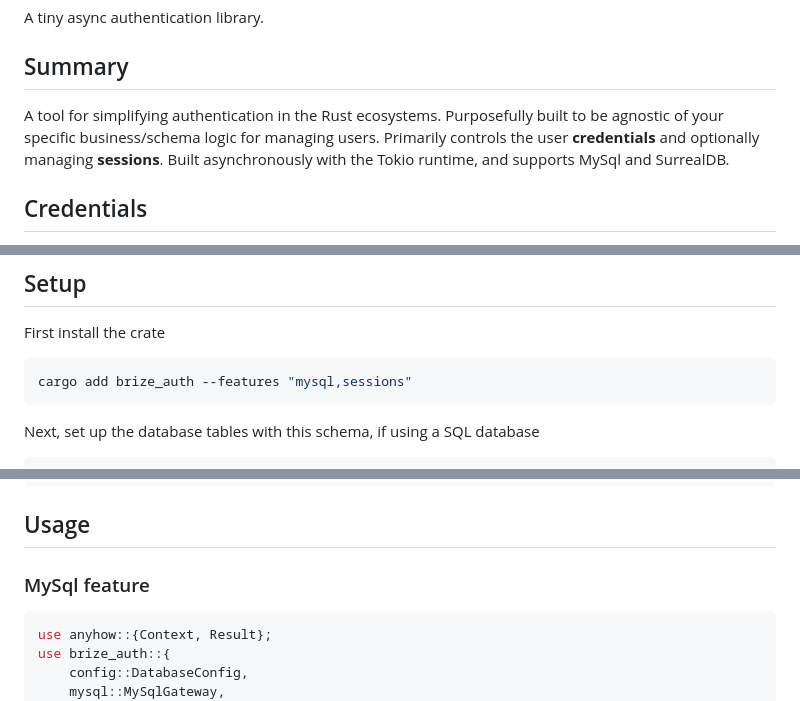
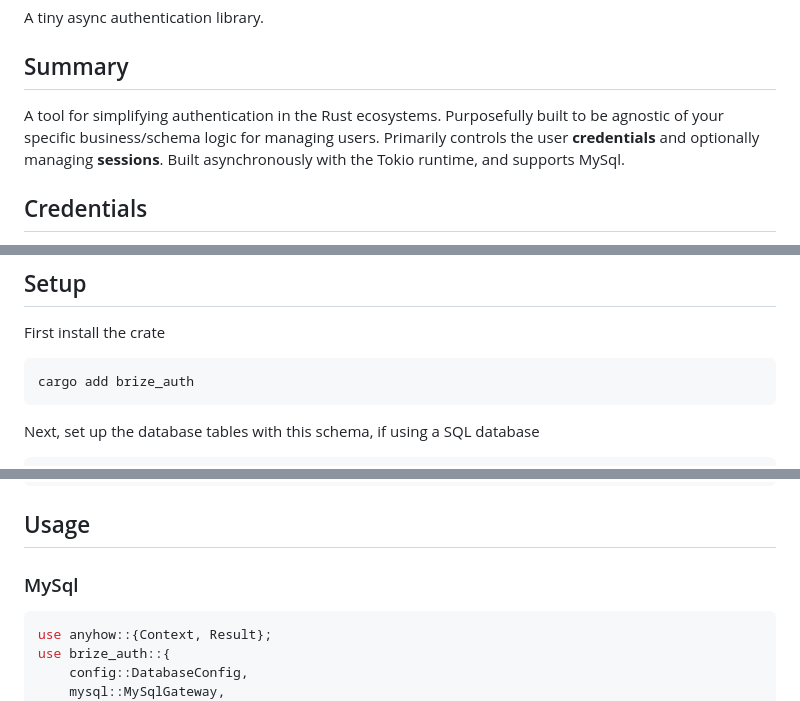
Before and after one commit to xbrize/brize_auth, a Markdown page: README.md, 3 parts joined by grey strips. Rendered like a GitHub page.

````diff
--- a/README.md
+++ b/README.md
@@ -4,7 +4,7 @@ A tiny async authentication library.
 
 ## Summary
 
-A tool for simplifying authentication in the Rust ecosystems. Purposefully built to be agnostic of your specific business/schema logic for managing users. Primarily controls the user **credentials** and optionally managing **sessions**. Built asynchronously with the Tokio runtime, and supports MySql and SurrealDB.
+A tool for simplifying authentication in the Rust ecosystems. Purposefully built to be agnostic of your specific business/schema logic for managing users. Primarily controls the user **credentials** and optionally managing **sessions**. Built asynchronously with the Tokio runtime, and supports MySql.
 
 ## Credentials
 
@@ -19,7 +19,7 @@ The sessions are optional, in case you want to use some other session solution.
 First install the crate
 
 ```bash
-cargo add brize_auth --features "mysql,sessions"
+cargo add brize_auth
 ```
 
 Next, set up the database tables with this schema, if using a SQL database
@@ -44,7 +44,7 @@ CREATE TABLE user_sessions (
 
 ## Usage
 
-### MySql feature
+### MySql
 
 ```rust
 use anyhow::{Context, Result};
````
Also changed, not shown: other parts of README.md (+0 -50 lines).
